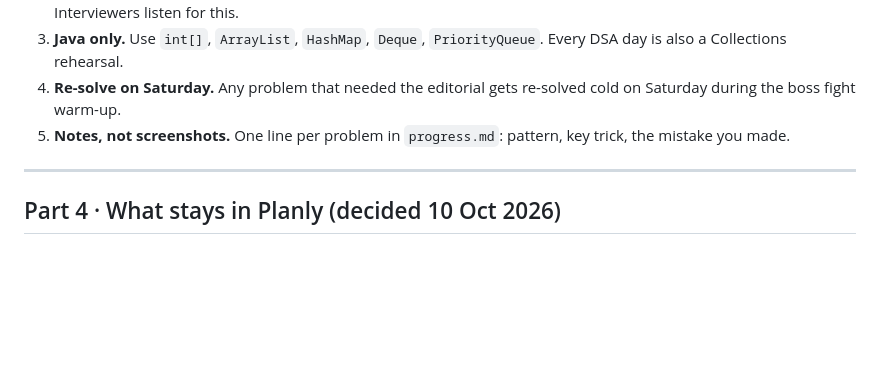
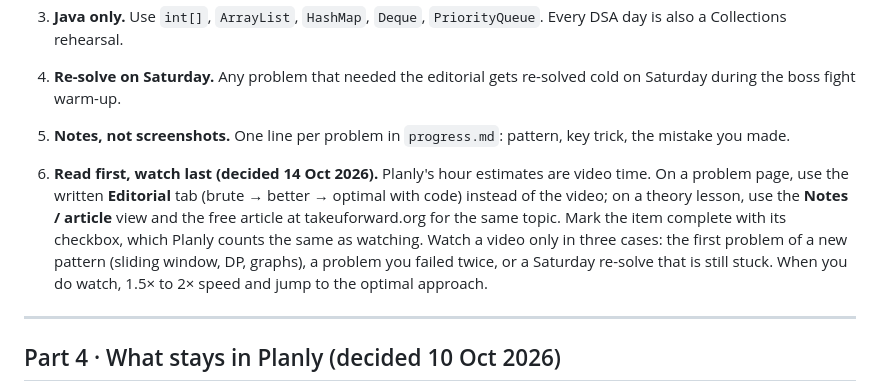
Before and after one commit to keyurpatel8809/project2, a Markdown page: prep/tuf-plus-plan.md, the part around the change. Drawn GitHub-style; blank space fills up the shorter version.

Commit message:
TUF+ rule: read editorials and notes first, watch videos only in three cases
Co-Authored-By: Claude Fable 5.1 <noreply@anthropic.com>
Claude-Session: https://claude.ai/code/session_012KfBfjwL5ViuQA3yzLbjHr

```diff
--- a/prep/tuf-plus-plan.md
+++ b/prep/tuf-plus-plan.md
@@ -136,6 +136,8 @@ Track-day add-ons in Phase 3: **Week 9 Mon/Wed/Fri** three TUF+ SQL problems eac
 4. **Re-solve on Saturday.** Any problem that needed the editorial gets re-solved cold on Saturday during the boss fight warm-up.
 5. **Notes, not screenshots.** One line per problem in `progress.md`: pattern, key trick, the mistake you made.
 
+6. **Read first, watch last (decided 14 Oct 2026).** Planly's hour estimates are video time. On a problem page, use the written **Editorial** tab (brute → better → optimal with code) instead of the video; on a theory lesson, use the **Notes / article** view and the free article at takeuforward.org for the same topic. Mark the item complete with its checkbox, which Planly counts the same as watching. Watch a video only in three cases: the first problem of a new pattern (sliding window, DP, graphs), a problem you failed twice, or a Saturday re-solve that is still stuck. When you do watch, 1.5× to 2× speed and jump to the optimal approach.
+
 ---
 
 ## Part 4 · What stays in Planly (decided 10 Oct 2026)
```
